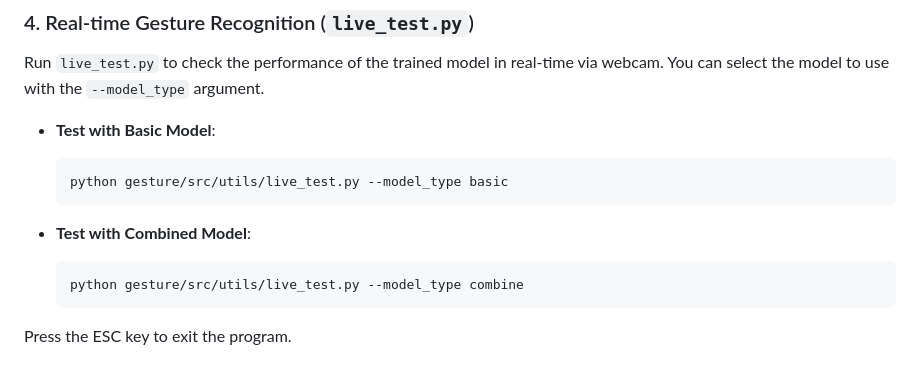
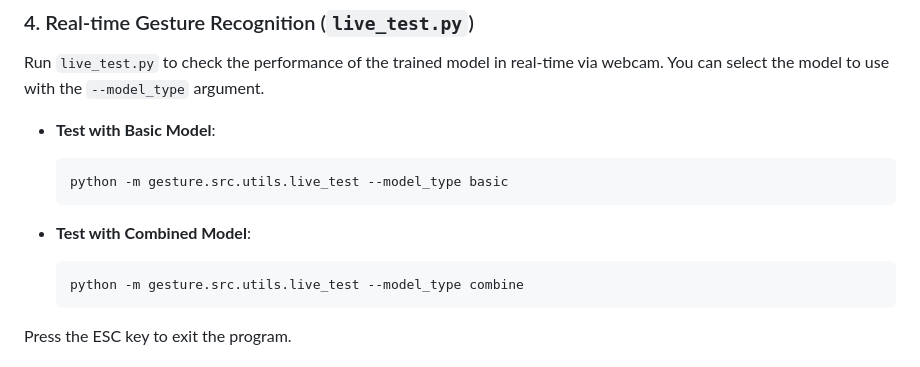
Before and after one commit to sangwoo4/ghostouch, a Markdown page: README.en.md, the part around one of its changes. Rendered like a GitHub page.

Commit message:
Update README.en.md
modify README.md

````diff
--- a/README.en.md
+++ b/README.en.md
@@ -119,12 +125,12 @@ Run `live_test.py` to check the performance of the trained model in real-time vi
 
 *   **Test with Basic Model**:
     ```bash
-    python gesture/src/utils/live_test.py --model_type basic
+    python -m gesture.src.utils.live_test --model_type basic
     ```
 
 *   **Test with Combined Model**:
     ```bash
-    python gesture/src/utils/live_test.py --model_type combine
+    python -m gesture.src.utils.live_test --model_type combine
     ```
 Press the ESC key to exit the program.
 
````
Also changed, not shown: other parts of README.en.md (+6 -0 lines).
